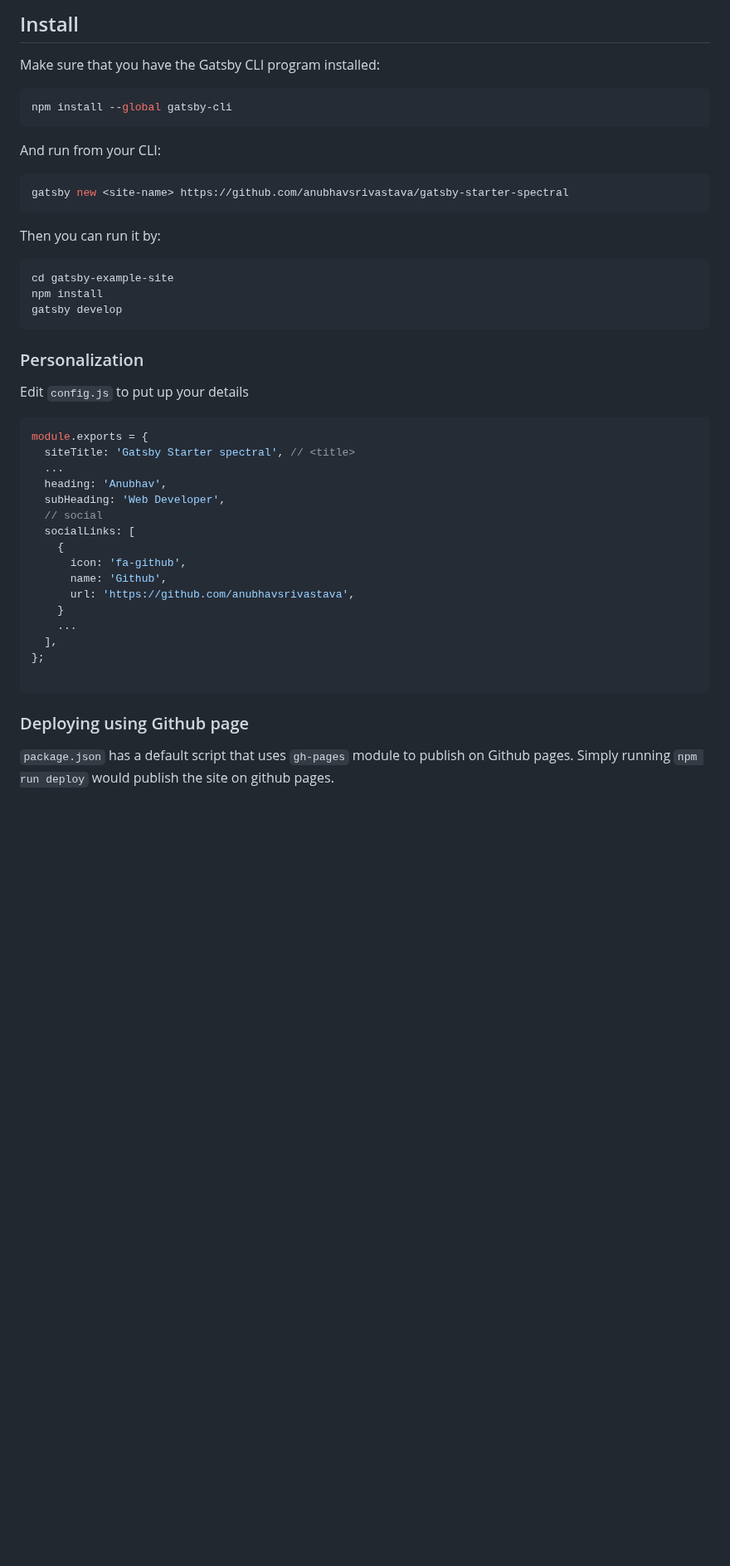
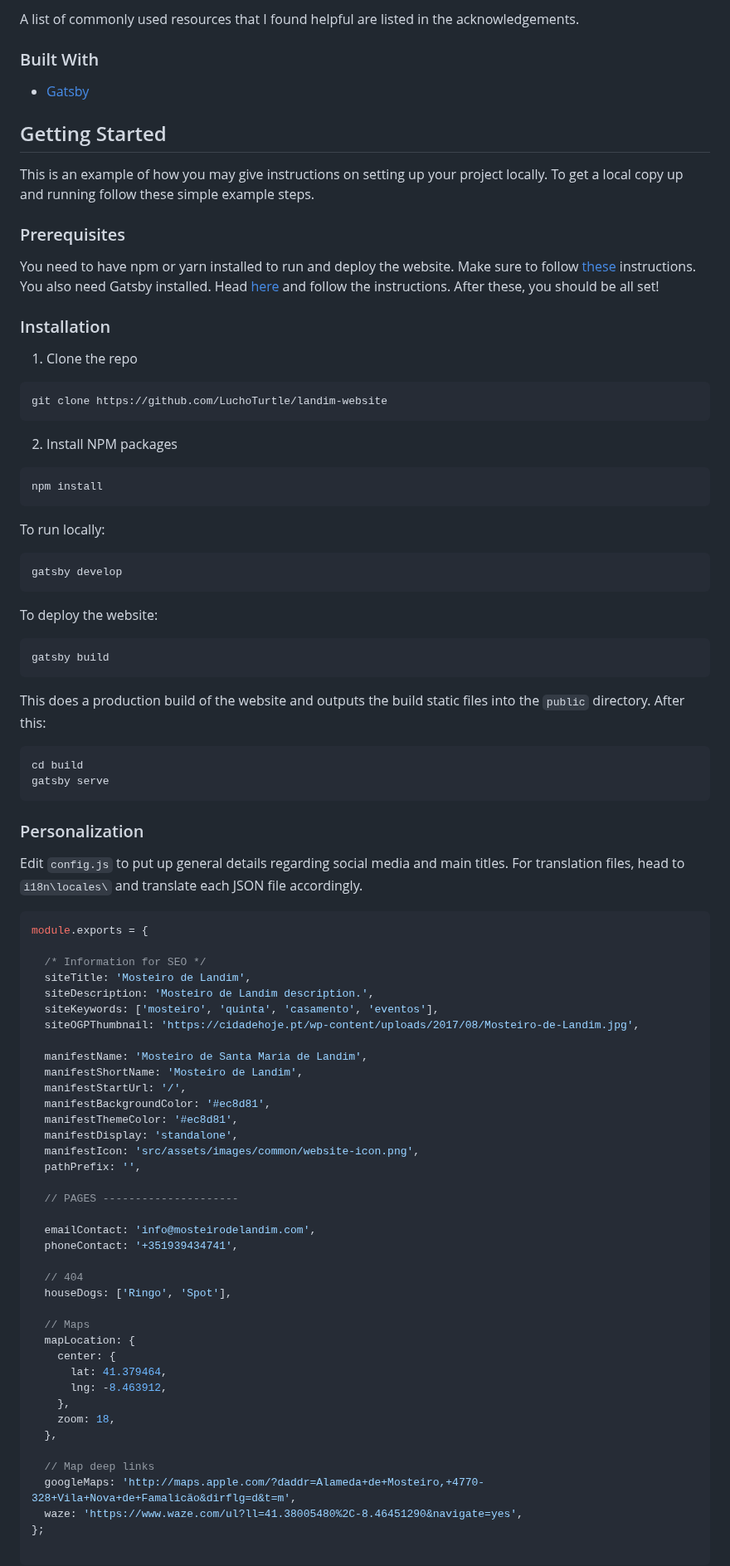
Before and after one commit to mosteirodelandim/landim-website, a Markdown page: README.md, the part around one of its changes. Shown at 83% size. GitHub-like rendering; blank space fills up the shorter version.

````diff
--- a/README.md
+++ b/README.md
@@ -22,50 +42,91 @@ Check online preview [here](https://anubhavsrivastava.github.io/gatsby-starter-s
 
-## Install
+A list of commonly used resources that I found helpful are listed in the acknowledgements.
 
-Make sure that you have the Gatsby CLI program installed:
+### Built With
+* [Gatsby](https://www.gatsbyjs.org/)
 
+
+<!-- GETTING STARTED -->
+## Getting Started
+
+This is an example of how you may give instructions on setting up your project locally.
+To get a local copy up and running follow these simple example steps.
+
+### Prerequisites
+You need to have npm or yarn installed to run and deploy the website. Make sure to follow [these](https://www.npmjs.com/get-npm) instructions.
+You also need Gatsby installed. Head [here](https://www.gatsbyjs.org/tutorial/part-zero/#using-the-gatsby-cli) and follow the instructions. After these, you should be all set!
+
+### Installation
+
+1. Clone the repo
 ```sh
-npm install --global gatsby-cli
+git clone https://github.com/LuchoTurtle/landim-website
+```
+2. Install NPM packages
+```sh
+npm install
 ```
 
-And run from your CLI:
-
+To run locally:
 ```sh
-gatsby new <site-name> https://github.com/anubhavsrivastava/gatsby-starter-spectral
+gatsby develop
 ```
 
-Then you can run it by:
-
+To deploy the website:
 ```sh
-cd gatsby-example-site
-npm install
-gatsby develop
+gatsby build
+```
+This does a production build of the website and outputs the build static files into the ```public``` directory. After this:
+```sh
+cd build
+gatsby serve
 ```
 
 ### Personalization
 
-Edit `config.js` to put up your details
+Edit `config.js` to put up general details regarding social media and main titles. For translation files, head to ```i18n\locales\``` and translate each JSON file accordingly.
 
 ```javascript
 module.exports = {
-  siteTitle: 'Gatsby Starter spectral', // <title>
-  ...
-  heading: 'Anubhav',
-  subHeading: 'Web Developer',
-  // social
-  socialLinks: [
-    {
-      icon: 'fa-github',
-      name: 'Github',
-      url: 'https://github.com/anubhavsrivastava',
-    }
-    ...
-  ],
+
+  /* Information for SEO */
+  siteTitle: 'Mosteiro de Landim',
+  siteDescription: 'Mosteiro de Landim description.',
+  siteKeywords: ['mosteiro', 'quinta', 'casamento', 'eventos'],
+  siteOGPThumbnail: 'https://cidadehoje.pt/wp-content/uploads/2017/08/Mosteiro-de-Landim.jpg',
+
+  manifestName: 'Mosteiro de Santa Maria de Landim',
+  manifestShortName: 'Mosteiro de Landim',
+  manifestStartUrl: '/',
+  manifestBackgroundColor: '#ec8d81',
+  manifestThemeColor: '#ec8d81',
+  manifestDisplay: 'standalone',
+  manifestIcon: 'src/assets/images/common/website-icon.png',
+  pathPrefix: '',
+
+  // PAGES ---------------------
+
+  emailContact: 'info@mosteirodelandim.com',
+  phoneContact: '+351939434741',
+
+  // 404
+  houseDogs: ['Ringo', 'Spot'],
+
+  // Maps
+  mapLocation: {
+    center: {
+      lat: 41.379464,
+      lng: -8.463912,
+    },
+    zoom: 18,
+  },
+
+  // Map deep links
+  googleMaps: 'http://maps.apple.com/?daddr=Alameda+de+Mosteiro,+4770-328+Vila+Nova+de+Famalicão&dirflg=d&t=m',
+  waze: 'https://www.waze.com/ul?ll=41.38005480%2C-8.46451290&navigate=yes',
 };
 
 ```
 
-### Deploying using Github page
 
-`package.json` has a default script that uses `gh-pages` module to publish on Github pages. Simply running `npm run deploy` would publish the site on github pages.
 
````
Also changed, not shown: other parts of README.md (+50 -22 lines), rm_images/landing_page.png (added), rm_images/logo.jpg (added), 8 other files.
